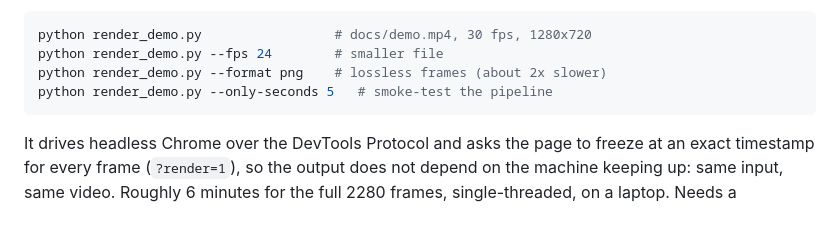
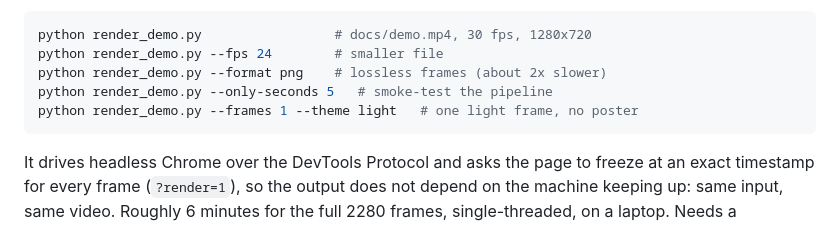
Before and after one commit to Aabyyss/AI-Market-Intelligence-Product-Strategy-Agent, a Markdown page: docs/DEMO.md, the part around the change. Drawn GitHub-style.

Commit message:
demo doc lists the one-frame light render command
The command list is where anyone reproducing CI's reel-smoke job
would look first; the --theme light + --frames 1 combination is the
exact invocation the workflow runs, so show it verbatim.

🤖 Generated with Codebuff
Co-Authored-By: Codebuff <noreply@codebuff.com>

````diff
--- a/docs/DEMO.md
+++ b/docs/DEMO.md
@@ -25,6 +25,7 @@ python render_demo.py                 # docs/demo.mp4, 30 fps, 1280x720
 python render_demo.py --fps 24        # smaller file
 python render_demo.py --format png    # lossless frames (about 2x slower)
 python render_demo.py --only-seconds 5   # smoke-test the pipeline
+python render_demo.py --frames 1 --theme light   # one light frame, no poster
 ```
 
 It drives headless Chrome over the DevTools Protocol and asks the page to
````
